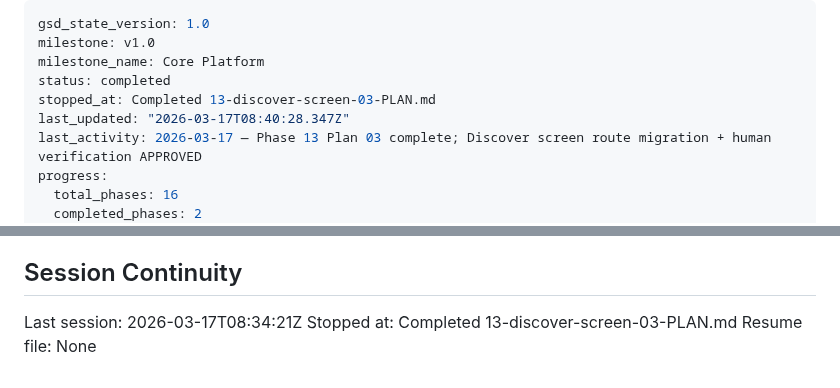
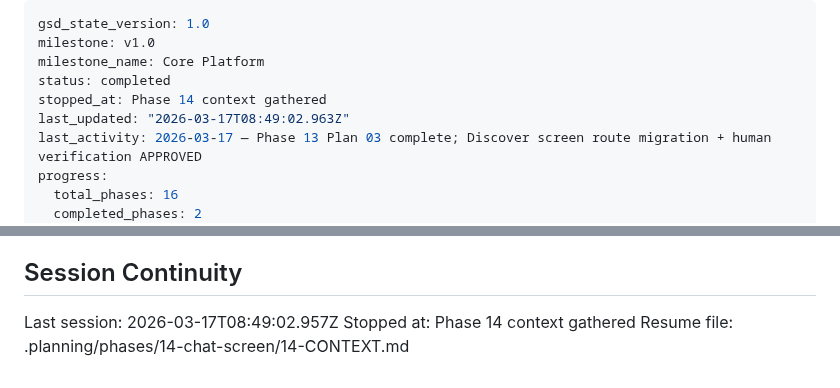
Before and after one commit to Bighabz/ReviewGuide-SourceCode, a Markdown page: .planning/STATE.md, 2 parts joined by grey strips. Drawn GitHub-style.

Commit message:
docs(state): record phase 14 context session
Co-Authored-By: Claude Opus 4.6 (1M context) <noreply@anthropic.com>

```diff
--- a/.planning/STATE.md
+++ b/.planning/STATE.md
@@ -3,8 +3,8 @@ gsd_state_version: 1.0
 milestone: v1.0
 milestone_name: Core Platform
 status: completed
-stopped_at: Completed 13-discover-screen-03-PLAN.md
-last_updated: "2026-03-17T08:40:28.347Z"
+stopped_at: Phase 14 context gathered
+last_updated: "2026-03-17T08:49:02.963Z"
 last_activity: 2026-03-17 — Phase 13 Plan 03 complete; Discover screen route migration + human verification APPROVED
 progress:
   total_phases: 16
@@ -74,6 +74,6 @@ None yet.
 
 ## Session Continuity
 
-Last session: 2026-03-17T08:34:21Z
-Stopped at: Completed 13-discover-screen-03-PLAN.md
-Resume file: None
+Last session: 2026-03-17T08:49:02.957Z
+Stopped at: Phase 14 context gathered
+Resume file: .planning/phases/14-chat-screen/14-CONTEXT.md
```
